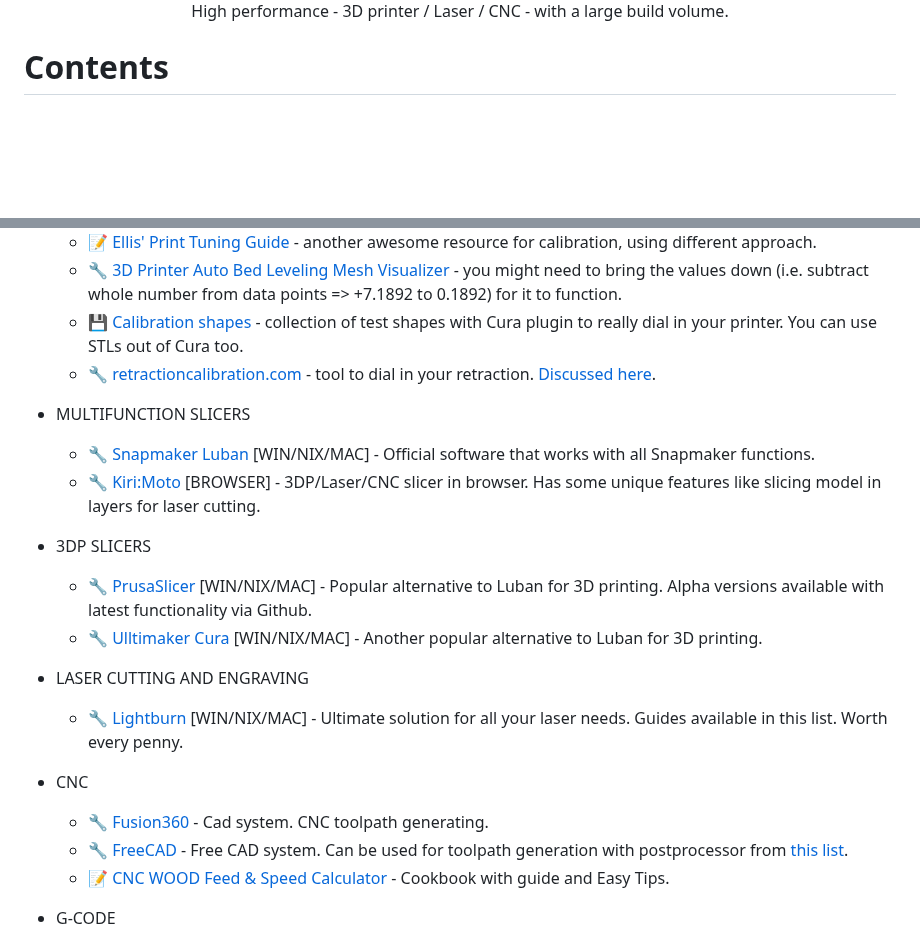
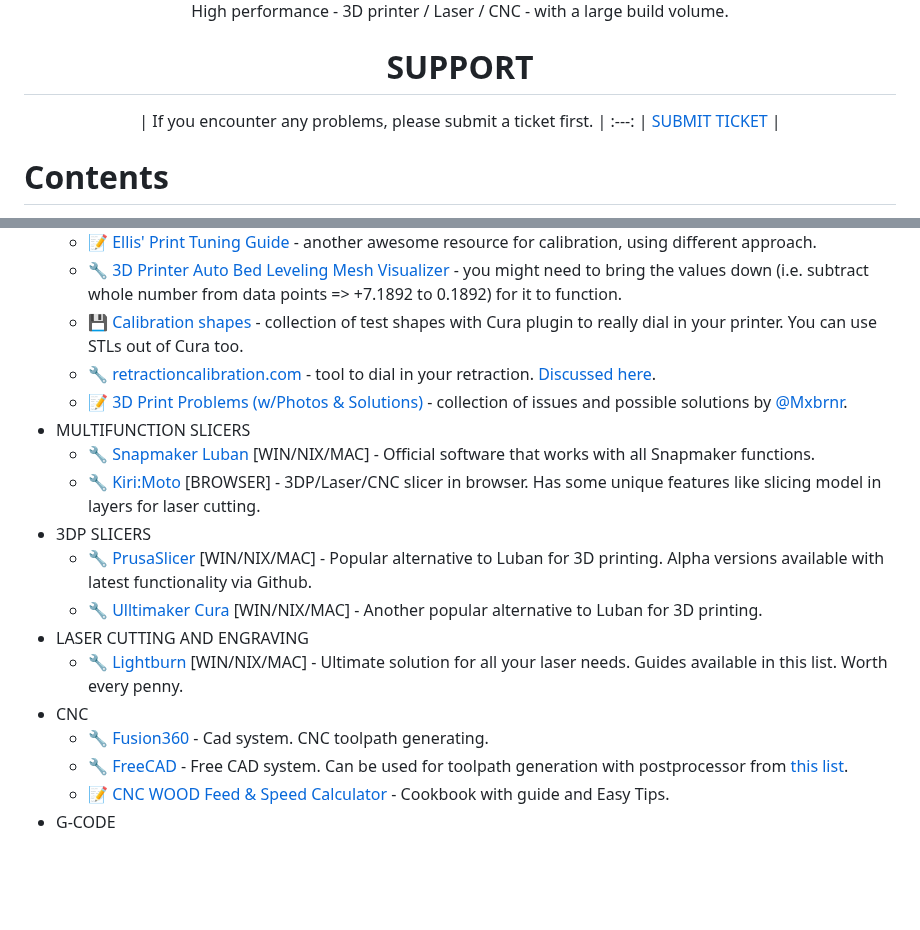
Before and after one commit to shurushetr/awesome-snapmaker, a Markdown page: readme.md, 2 parts joined by grey strips. Rendered like a GitHub page; blank space fills up the shorter version.

Commit message:
Adding support link for submitting tickets at the top of the list.

```diff
--- a/readme.md
+++ b/readme.md
@@ -27,5 +27,11 @@ Snapmaker Artisan</a>
 <!-- description -->
 
 High performance - 3D printer / Laser / CNC - with a large build volume.
+</br></br></br>
+# SUPPORT
+
+| If you encounter any problems, please submit a ticket first.  |
+:---:
+| [SUBMIT TICKET](https://snapmaker.formcrafts.com/support-ticket)  |
 
 </div>
@@ -142,21 +148,19 @@ Legend: 📝 blog posts · 💡 examples · 📚 docs · 🔧 tools · 📹 talk
   - 🔧 [3D Printer Auto Bed Leveling Mesh Visualizer](https://lokspace.eu/3d-printer-auto-bed-leveling-mesh-visualizer/) - you might need to bring the values down (i.e. subtract whole number from data points => +7.1892 to 0.1892) for it to function.
   - 💾 [Calibration shapes](https://github.com/5axes/Calibration-Shapes) - collection of test shapes with Cura plugin to really dial in your printer. You can use STLs out of Cura too.
   - 🔧 [retractioncalibration.com](http://retractioncalibration.com/) - tool to dial in your retraction. [Discussed here](https://forum.snapmaker.com/t/retraction-calibration-tool/17894).
+  - 📝 [3D Print Problems (w/Photos & Solutions)](https://forum.snapmaker.com/t/3d-print-problems-w-photos-solutions/29200) - collection of issues and possible solutions by [@Mxbrnr](https://forum.snapmaker.com/u/Mxbrnr).
 - MULTIFUNCTION SLICERS
   - 🔧 [Snapmaker Luban](https://snapmaker.com/snapmaker-luban) [WIN/NIX/MAC] - Official software that works with all Snapmaker functions.
   - 🔧 [Kiri:Moto](https://grid.space/kiri/) [BROWSER] - 3DP/Laser/CNC slicer in browser. Has some unique features like slicing model in layers for laser cutting.
-
 - 3DP SLICERS
   - 🔧 [PrusaSlicer](https://github.com/prusa3d/PrusaSlicer) [WIN/NIX/MAC] - Popular alternative to Luban for 3D printing. Alpha versions available with latest functionality via Github.
   - 🔧 [Ulltimaker Cura](https://ultimaker.com/software/ultimaker-cura) [WIN/NIX/MAC] - Another popular alternative to Luban for 3D printing.
-
 - LASER CUTTING AND ENGRAVING
   - 🔧 [Lightburn](https://lightburnsoftware.com/pages/trial-version-try-before-you-buy) [WIN/NIX/MAC] - Ultimate solution for all your laser needs. Guides available in this list. Worth every penny.
 - CNC
   - 🔧 [Fusion360](https://www.autodesk.com/products/fusion-360/personal-form) - Cad system. CNC toolpath generating.
   - 🔧 [FreeCAD](https://www.freecad.org/downloads.php) - Free CAD system. Can be used for toolpath generation with postprocessor from [this list](#specific-for-snapmaker).
   - 📝 [CNC WOOD Feed & Speed Calculator](https://www.cnccookbook.com/feeds-speeds-cnc-wood-cutting/) - Cookbook with guide and Easy Tips.
-
 - G-CODE
   - Learn G-Code
     - 📹 [Learn G-Code for 3D Printing](https://www.cnckitchen.com/blog/g-code-basics-for-3d-printing) - a good introduction to G-Code by CNC Kitchen Youtube channel.
```
Also changed, not shown: other parts of readme.md (+1 -1 lines).
